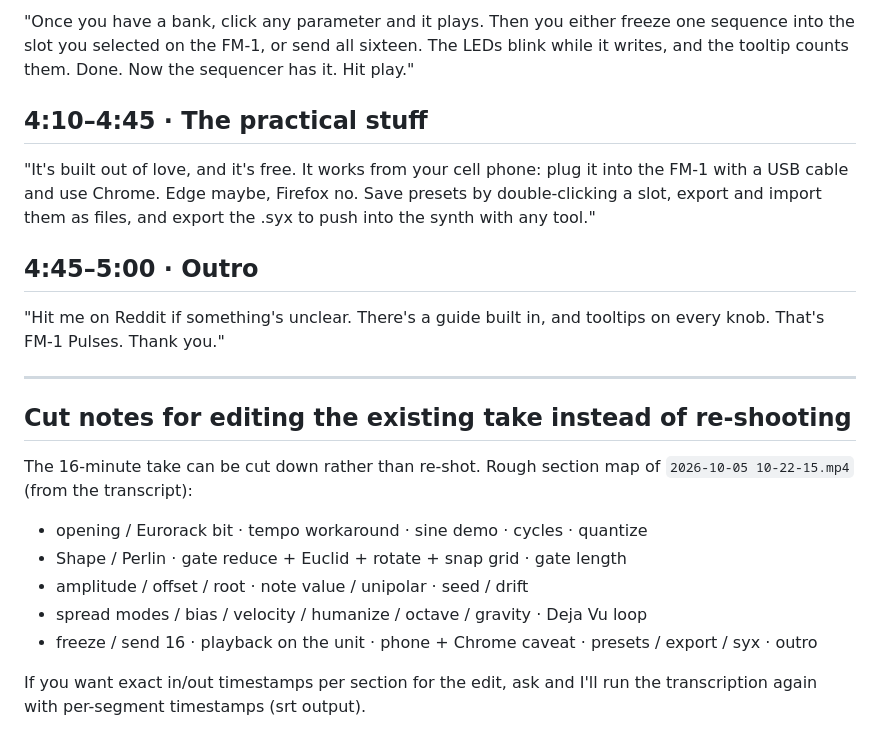
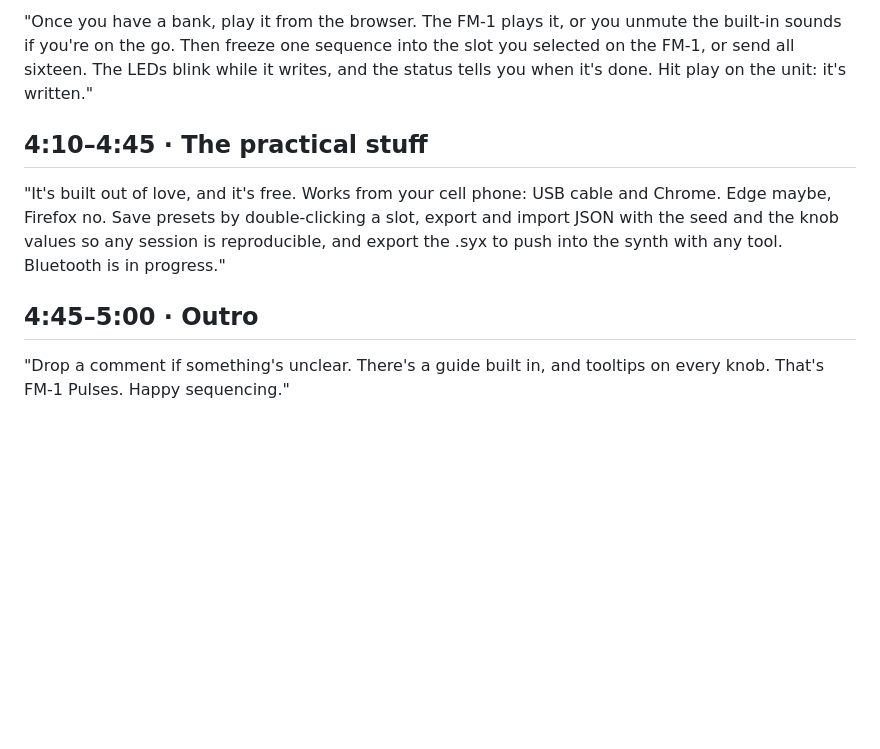
Before and after one commit to JasmineElm/fm1-pulses, a Markdown page: VIDEO-SCRIPT.md, the part around one of its changes. Drawn GitHub-style; blank space fills up the shorter version.

```diff
--- a/VIDEO-SCRIPT.md
+++ b/VIDEO-SCRIPT.md
@@ -65,34 +75,19 @@ you're not looping a loop. It grounds the beat into something predictable."
 
-"Once you have a bank, click any parameter and it plays. Then you either
-freeze one sequence into the slot you selected on the FM-1, or send all
-sixteen. The LEDs blink while it writes, and the tooltip counts them. Done.
-Now the sequencer has it. Hit play."
+"Once you have a bank, play it from the browser. The FM-1 plays it, or you
+unmute the built-in sounds if you're on the go. Then freeze one sequence into
+the slot you selected on the FM-1, or send all sixteen. The LEDs blink while
+it writes, and the status tells you when it's done. Hit play on the unit:
+it's written."
 
 ## 4:10–4:45 · The practical stuff
 
-"It's built out of love, and it's free. It works from your cell phone: plug it
-into the FM-1 with a USB cable and use Chrome. Edge maybe, Firefox no. Save
-presets by double-clicking a slot, export and import them as files, and export
-the .syx to push into the synth with any tool."
+"It's built out of love, and it's free. Works from your cell phone: USB cable
+and Chrome. Edge maybe, Firefox no. Save presets by double-clicking a slot,
+export and import JSON with the seed and the knob values so any session is
+reproducible, and export the .syx to push into the synth with any tool.
+Bluetooth is in progress."
 
 ## 4:45–5:00 · Outro
 
-"Hit me on Reddit if something's unclear. There's a guide built in, and
-tooltips on every knob. That's FM-1 Pulses. Thank you."
-
----
-
-## Cut notes for editing the existing take instead of re-shooting
-
-The 16-minute take can be cut down rather than re-shot. Rough section map of
-`2026-10-05 10-22-15.mp4` (from the transcript):
-
-- opening / Eurorack bit · tempo workaround · sine demo · cycles · quantize
-- Shape / Perlin · gate reduce + Euclid + rotate + snap grid · gate length
-- amplitude / offset / root · note value / unipolar · seed / drift
-- spread modes / bias / velocity / humanize / octave / gravity · Deja Vu loop
-- freeze / send 16 · playback on the unit · phone + Chrome caveat · presets /
-  export / syx · outro
-
-If you want exact in/out timestamps per section for the edit, ask and I'll run
-the transcription again with per-segment timestamps (srt output).
+"Drop a comment if something's unclear. There's a guide built in, and tooltips
+on every knob. That's FM-1 Pulses. Happy sequencing."
```
Also changed, not shown: other parts of VIDEO-SCRIPT.md (+52 -42 lines).
